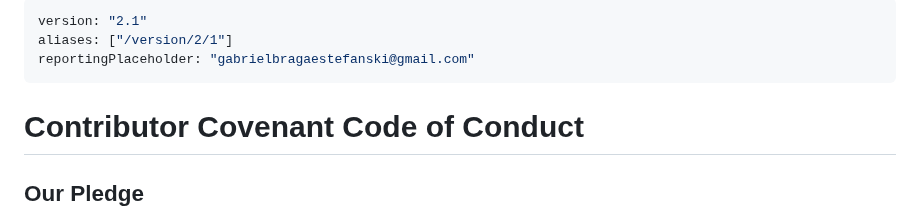
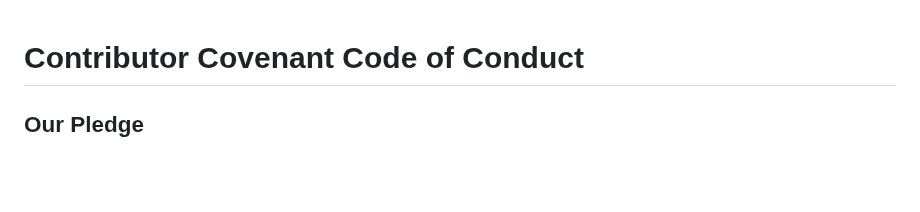
Before and after one commit to GabrielEstefanski/apsis, a Markdown page: CODE_OF_CONDUCT.md, the part around the change. GitHub-like rendering; blank space fills up the shorter version.

Commit message:
chore(coc): drop upstream Jekyll frontmatter
The frontmatter (`version`, `aliases`, `reportingPlaceholder`) served
the contributor-covenant.org Jekyll site's metadata indexing; on a
regular repo GitHub renders it as a noisy table at the top of the
page above the actual COC text. Removing keeps the rendered page
clean — H1 heading first, COC body follows. Reporting contact
remains in the Enforcement section.

```diff
--- a/CODE_OF_CONDUCT.md
+++ b/CODE_OF_CONDUCT.md
@@ -1,9 +1,3 @@
----
-version: "2.1"
-aliases: ["/version/2/1"]
-reportingPlaceholder: "gabrielbragaestefanski@gmail.com"
----
-
 # Contributor Covenant Code of Conduct
 
 ## Our Pledge
```
